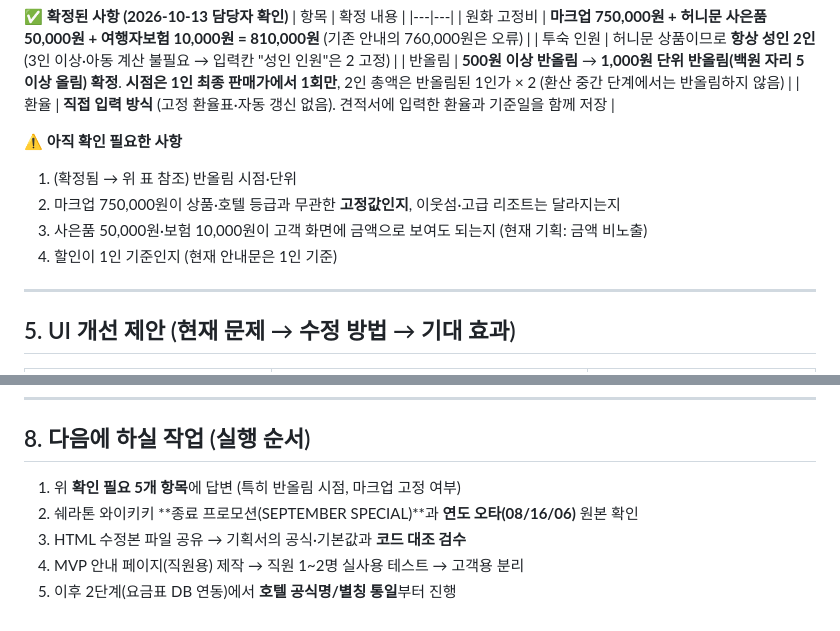
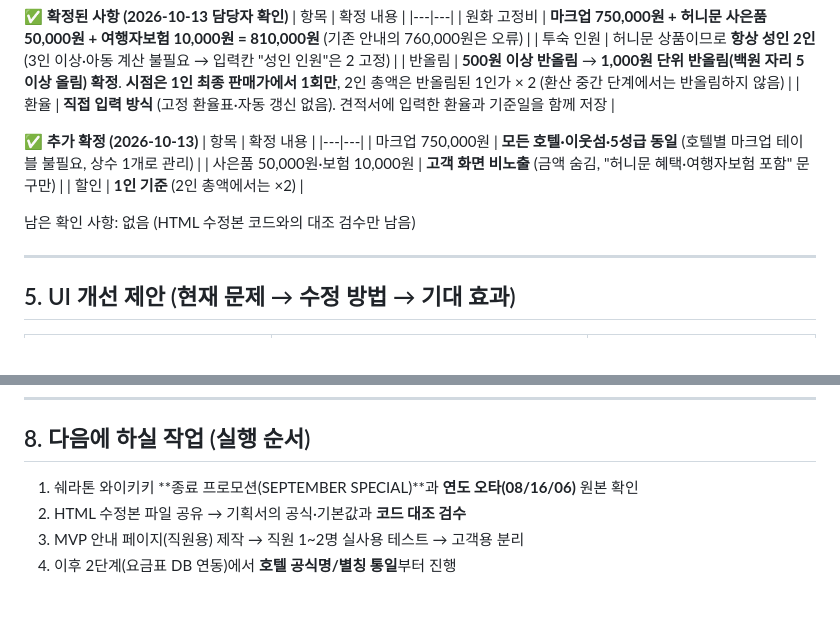
Before and after one commit to yoojiha85-tech/ail-home, a Markdown page: docs/하와이_허니문_요금계산_상세안내_페이지_기획서.md, 2 parts joined by grey strips. Drawn GitHub-style.

Commit message:
하와이 요금계산 기획서: 마크업 동일·혜택 비노출·할인 1인 기준 확정
Co-Authored-By: Claude Sonnet 5.5 <noreply@anthropic.com>
Claude-Session: https://claude.ai/code/session_01QZ9ffKu6SCnp41wPESz2VL

```diff
--- a/docs/하와이_허니문_요금계산_상세안내_페이지_기획서.md
+++ b/docs/하와이_허니문_요금계산_상세안내_페이지_기획서.md
@@ -199,11 +199,14 @@ UI 규칙
 | 반올림 | **500원 이상 반올림** → **1,000원 단위 반올림(백원 자리 5 이상 올림) 확정**. **시점은 1인 최종 판매가에서 1회만**, 2인 총액은 반올림된 1인가 × 2 (환산 중간 단계에서는 반올림하지 않음) |
 | 환율 | **직접 입력 방식** (고정 환율표·자동 갱신 없음). 견적서에 입력한 환율과 기준일을 함께 저장 |
 
-⚠️ **아직 확인 필요한 사항**
-1. (확정됨 → 위 표 참조) 반올림 시점·단위
-3. 마크업 750,000원이 상품·호텔 등급과 무관한 **고정값인지**, 이웃섬·고급 리조트는 달라지는지
-4. 사은품 50,000원·보험 10,000원이 고객 화면에 금액으로 보여도 되는지 (현재 기획: 금액 비노출)
-5. 할인이 1인 기준인지 (현재 안내문은 1인 기준)
+✅ **추가 확정 (2026-10-13)**
+| 항목 | 확정 내용 |
+|---|---|
+| 마크업 750,000원 | **모든 호텔·이웃섬·5성급 동일** (호텔별 마크업 테이블 불필요, 상수 1개로 관리) |
+| 사은품 50,000원·보험 10,000원 | **고객 화면 비노출** (금액 숨김, "허니문 혜택·여행자보험 포함" 문구만) |
+| 할인 | **1인 기준** (2인 총액에서는 ×2) |
+
+남은 확인 사항: 없음 (HTML 수정본 코드와의 대조 검수만 남음)
 
 ---
 
@@ -252,8 +255,7 @@ UI 규칙
 
 ## 8. 다음에 하실 작업 (실행 순서)
 
-1. 위 **확인 필요 5개 항목**에 답변 (특히 반올림 시점, 마크업 고정 여부)
-2. 쉐라톤 와이키키 **종료 프로모션(SEPTEMBER SPECIAL)**과 **연도 오타(08/16/06)** 원본 확인
-3. HTML 수정본 파일 공유 → 기획서의 공식·기본값과 **코드 대조 검수**
-4. MVP 안내 페이지(직원용) 제작 → 직원 1~2명 실사용 테스트 → 고객용 분리
-5. 이후 2단계(요금표 DB 연동)에서 **호텔 공식명/별칭 통일**부터 진행
+1. 쉐라톤 와이키키 **종료 프로모션(SEPTEMBER SPECIAL)**과 **연도 오타(08/16/06)** 원본 확인
+2. HTML 수정본 파일 공유 → 기획서의 공식·기본값과 **코드 대조 검수**
+3. MVP 안내 페이지(직원용) 제작 → 직원 1~2명 실사용 테스트 → 고객용 분리
+4. 이후 2단계(요금표 DB 연동)에서 **호텔 공식명/별칭 통일**부터 진행
```
